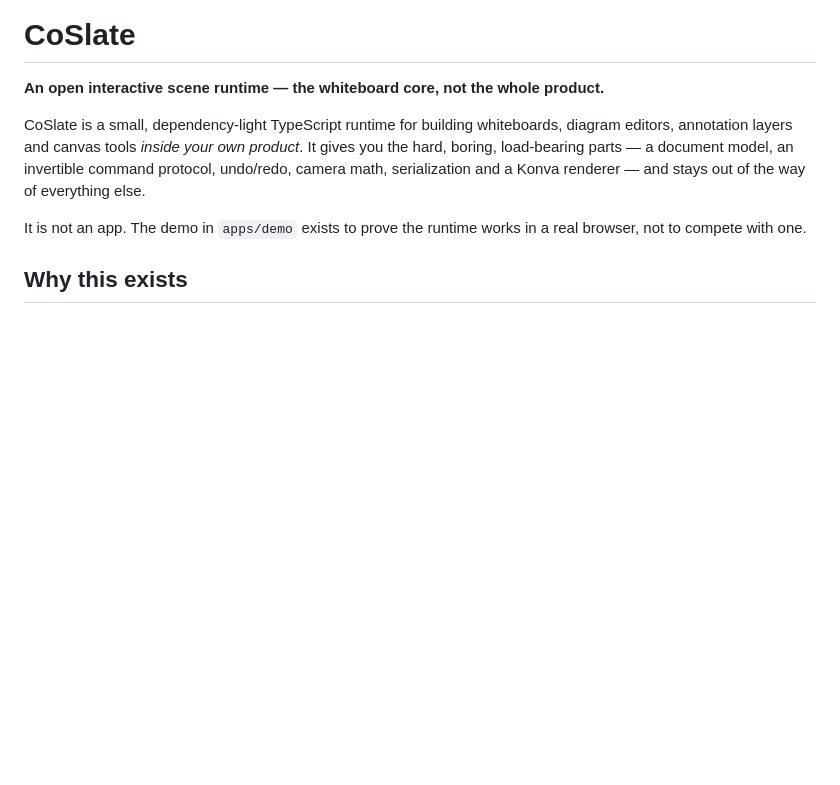
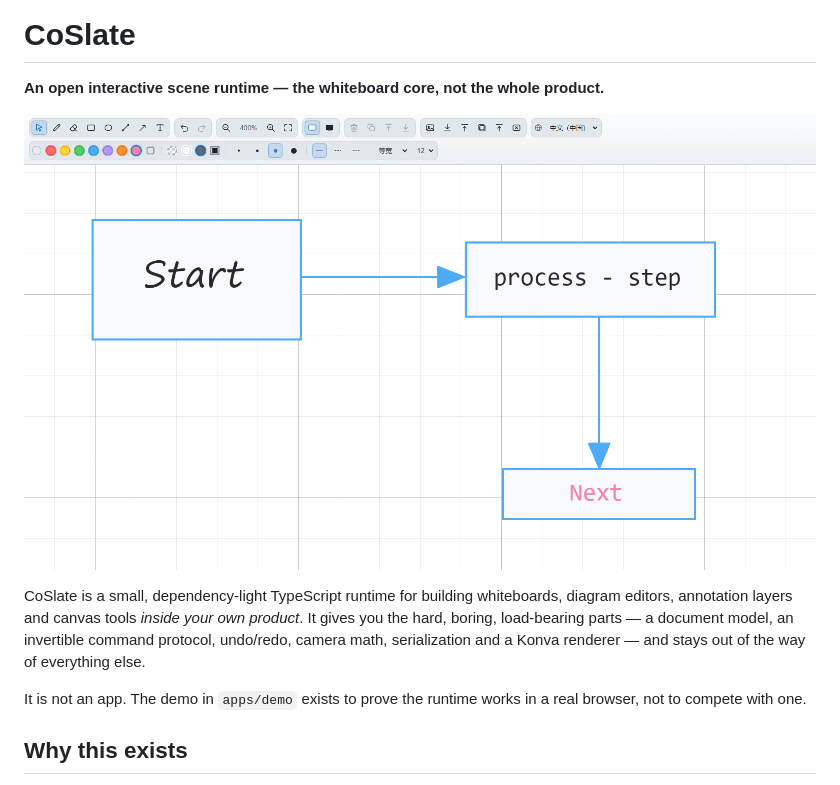
Before and after one commit to denniste/coslate, a Markdown page: README.md, the part around the change. Rendered like a GitHub page; pictures changed too: coslate-header.png (added); blank space fills up the shorter version.

```diff
--- a/README.md
+++ b/README.md
@@ -1,6 +1,8 @@
 # CoSlate
 
 **An open interactive scene runtime — the whiteboard core, not the whole product.**
+
+![CoSlate demo: the whiteboard with a small flowchart — shapes, arrows and text in different fonts on the white board](coslate-header.png)
 
 CoSlate is a small, dependency-light TypeScript runtime for building whiteboards, diagram
 editors, annotation layers and canvas tools *inside your own product*. It gives you the hard,
```
Also changed, not shown: CHANGELOG.md (+1 -1 lines), 5 other files.
